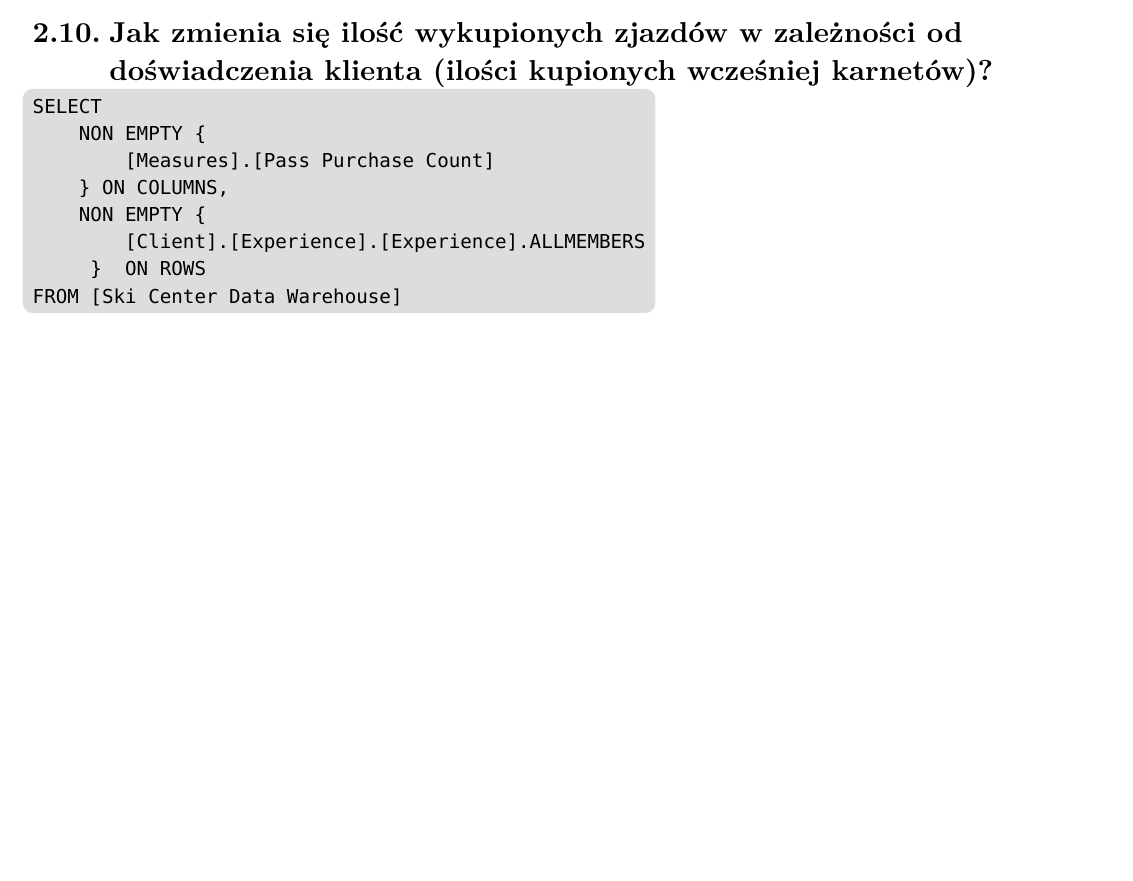
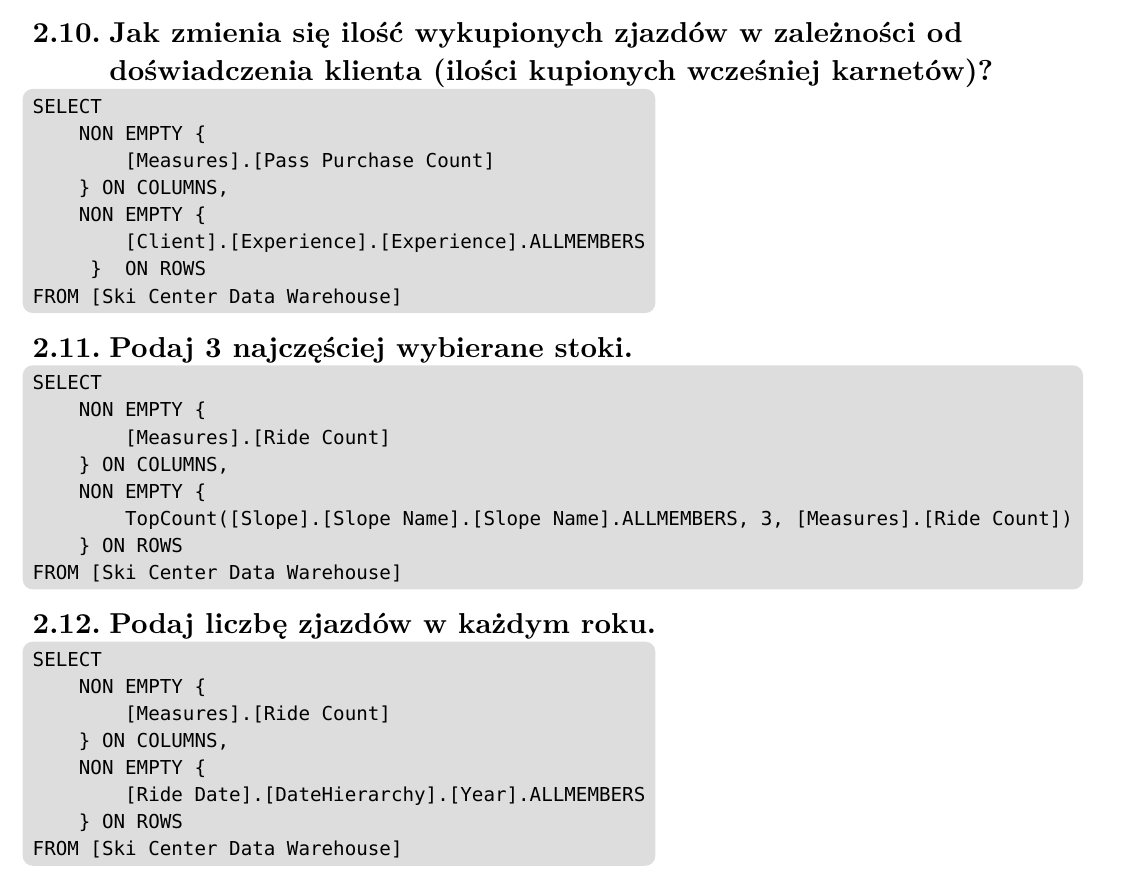
Before and after one commit to Nasus20202/hurtownie-danych, a Typst document (docs/queries-report/queries-report.typ): part of page 5 of 5, cut so that both start at the same text, the shorter picture padded with empty space. The pictures show the PDF file docs/queries-report/queries-report.pdf that the author committed with the source.

Commit message:
feat: add 2 mdx queries

````diff
--- a/docs/queries-report/queries-report.typ
+++ b/docs/queries-report/queries-report.typ
@@ -268,3 +268,27 @@ SELECT
      }  ON ROWS
 FROM [Ski Center Data Warehouse]
 ```
+
+== Podaj 3 najczęściej wybierane stoki.
+```
+SELECT
+    NON EMPTY {
+        [Measures].[Ride Count]
+    } ON COLUMNS,
+    NON EMPTY {
+        TopCount([Slope].[Slope Name].[Slope Name].ALLMEMBERS, 3, [Measures].[Ride Count])
+    } ON ROWS
+FROM [Ski Center Data Warehouse]
+```
+
+== Podaj liczbę zjazdów w każdym roku.
+```
+SELECT
+    NON EMPTY {
+        [Measures].[Ride Count]
+    } ON COLUMNS,
+    NON EMPTY {
+        [Ride Date].[DateHierarchy].[Year].ALLMEMBERS
+    } ON ROWS
+FROM [Ski Center Data Warehouse]
+```
````
Also changed, not shown: docs/queries-report/queries-report.pdf, 1 other file.
